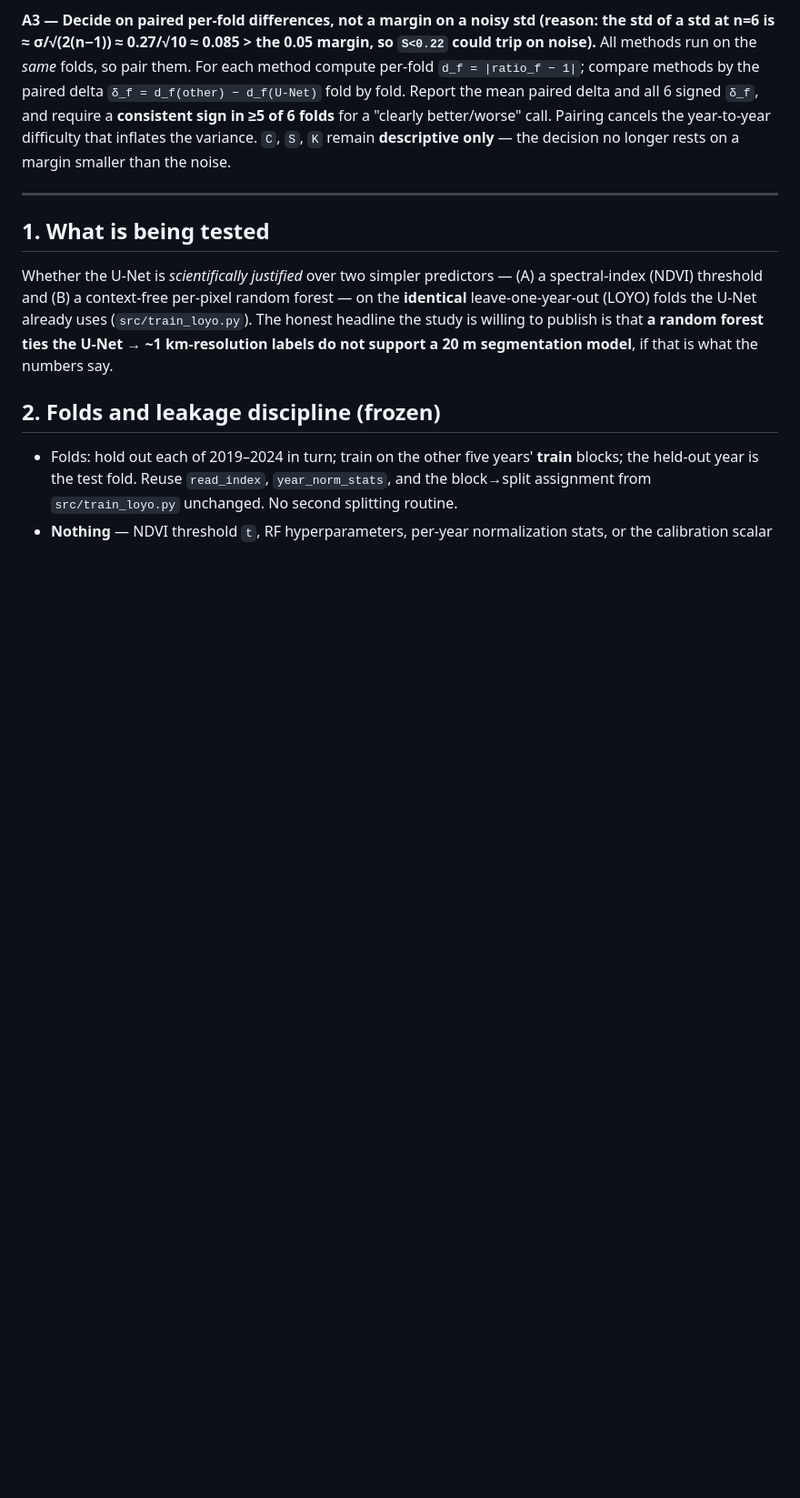
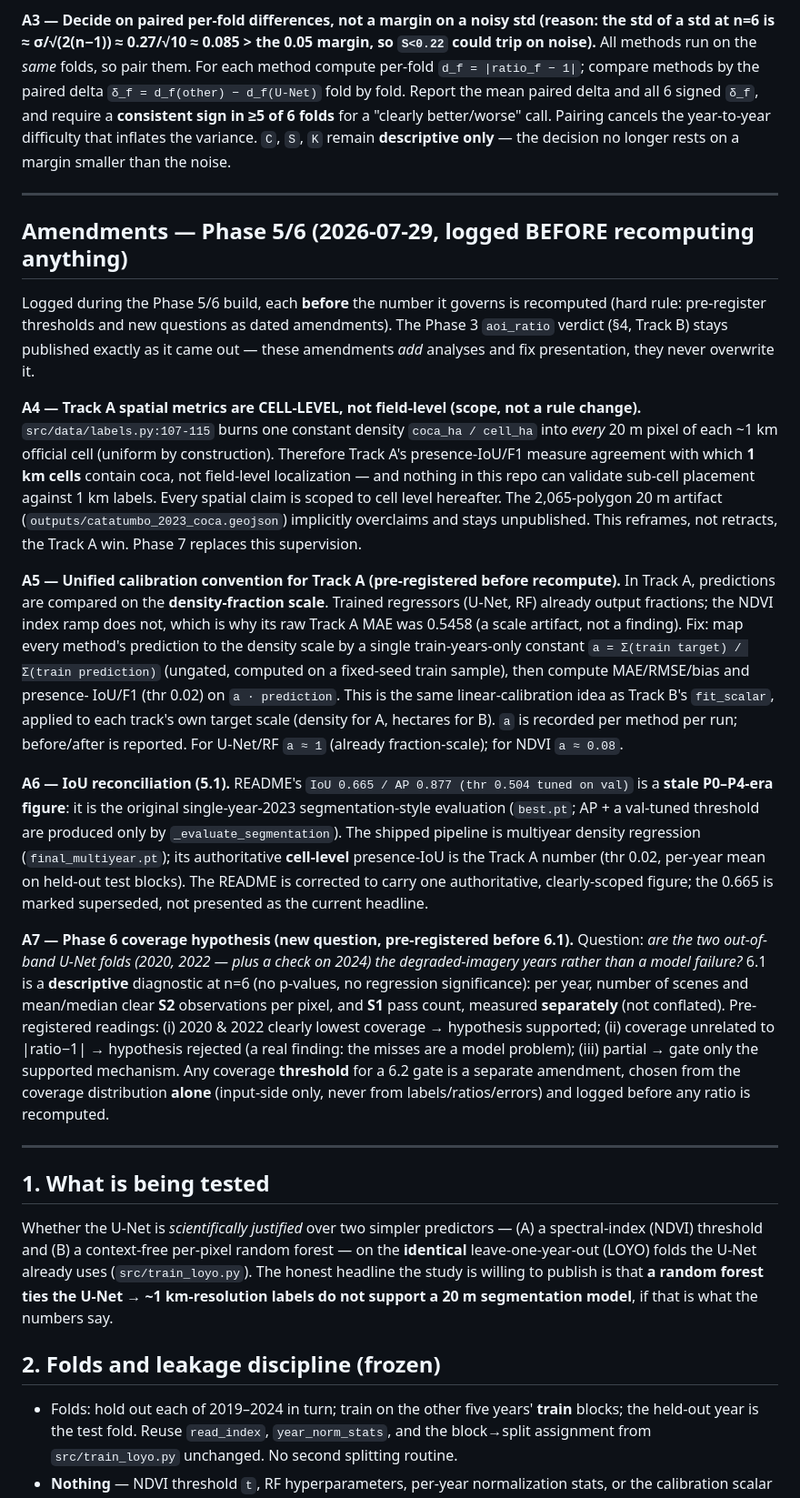
Before and after one commit to arangoe036-ui/coca-detection, a Markdown page: docs/BASELINE_PREREG.md, the part around the change. Shown at 91% size. Drawn GitHub-style; blank space fills up the shorter version.

Commit message:
docs(prereg): Phase 5/6 amendments A4-A7 (logged before recompute)
A4 — Track A spatial metrics are CELL-LEVEL: labels.py burns one constant
density per ~1km cell into every 20m pixel, so presence-IoU measures which
1km cells contain coca, not field placement. Scope all spatial claims to
cell level; keep the 20m polygon artifact unpublished. Reframes, not
retracts, the Track A win.

A5 — Unified Track A calibration convention (pre-registered before
recompute): compare on the density-fraction scale via a train-only constant
a = sum(train target)/sum(train pred); fixes NDVI's 0.5458 MAE scale
artifact. a~1 for U-Net/RF, ~0.08 for NDVI. Report before/after.

A6 — IoU reconciliation: README 0.665/AP 0.877 is the stale P0-P4
single-year segmentation eval (best.pt); the shipped regression model's
authoritative cell-level presence-IoU is the Track A figure. One IoU in the
repo.

A7 — Phase 6 coverage hypothesis pre-registered: 6.1 descriptive per-year
S2 clear-obs and S1 pass counts measured separately (n=6, no p-values);
three pre-committed readings; any 6.2 gate threshold is a later input-side-
only amendment.

Co-Authored-By: Claude Opus 4.8 <noreply@anthropic.com>

```diff
--- a/docs/BASELINE_PREREG.md
+++ b/docs/BASELINE_PREREG.md
@@ -63,6 +63,60 @@ delta and all 6 signed `δ_f`, and require a **consistent sign in ≥5 of 6 fold
 a "clearly better/worse" call. Pairing cancels the year-to-year difficulty that
 inflates the variance. `C`, `S`, `K` remain **descriptive only** — the decision no
 longer rests on a margin smaller than the noise.
+
+---
+
+## Amendments — Phase 5/6 (2026-07-29, logged BEFORE recomputing anything)
+
+Logged during the Phase 5/6 build, each **before** the number it governs is
+recomputed (hard rule: pre-register thresholds and new questions as dated
+amendments). The Phase 3 `aoi_ratio` verdict (§4, Track B) stays published exactly
+as it came out — these amendments *add* analyses and fix presentation, they never
+overwrite it.
+
+**A4 — Track A spatial metrics are CELL-LEVEL, not field-level (scope, not a rule
+change).** `src/data/labels.py:107-115` burns one constant density
+`coca_ha / cell_ha` into *every* 20 m pixel of each ~1 km official cell (uniform
+by construction). Therefore Track A's presence-IoU/F1 measure agreement with which
+**1 km cells** contain coca, not field-level localization — and nothing in this
+repo can validate sub-cell placement against 1 km labels. Every spatial claim is
+scoped to cell level hereafter. The 2,065-polygon 20 m artifact
+(`outputs/catatumbo_2023_coca.geojson`) implicitly overclaims and stays unpublished.
+This reframes, not retracts, the Track A win. Phase 7 replaces this supervision.
+
+**A5 — Unified calibration convention for Track A (pre-registered before
+recompute).** In Track A, predictions are compared on the **density-fraction
+scale**. Trained regressors (U-Net, RF) already output fractions; the NDVI index
+ramp does not, which is why its raw Track A MAE was 0.5458 (a scale artifact, not a
+finding). Fix: map every method's prediction to the density scale by a single
+train-years-only constant `a = Σ(train target) / Σ(train prediction)` (ungated,
+computed on a fixed-seed train sample), then compute MAE/RMSE/bias and presence-
+IoU/F1 (thr 0.02) on `a · prediction`. This is the same linear-calibration idea as
+Track B's `fit_scalar`, applied to each track's own target scale (density for A,
+hectares for B). `a` is recorded per method per run; before/after is reported. For
+U-Net/RF `a ≈ 1` (already fraction-scale); for NDVI `a ≈ 0.08`.
+
+**A6 — IoU reconciliation (5.1).** README's `IoU 0.665 / AP 0.877 (thr 0.504 tuned
+on val)` is a **stale P0–P4-era figure**: it is the original single-year-2023
+segmentation-style evaluation (`best.pt`; AP + a val-tuned threshold are produced
+only by `_evaluate_segmentation`). The shipped pipeline is multiyear density
+regression (`final_multiyear.pt`); its authoritative **cell-level** presence-IoU is
+the Track A number (thr 0.02, per-year mean on held-out test blocks). The README is
+corrected to carry one authoritative, clearly-scoped figure; the 0.665 is marked
+superseded, not presented as the current headline.
+
+**A7 — Phase 6 coverage hypothesis (new question, pre-registered before 6.1).**
+Question: *are the two out-of-band U-Net folds (2020, 2022 — plus a check on 2024)
+the degraded-imagery years rather than a model failure?* 6.1 is a **descriptive**
+diagnostic at n=6 (no p-values, no regression significance): per year, number of
+scenes and mean/median clear **S2** observations per pixel, and **S1** pass count,
+measured **separately** (not conflated). Pre-registered readings: (i) 2020 & 2022
+clearly lowest coverage → hypothesis supported; (ii) coverage unrelated to
+|ratio−1| → hypothesis rejected (a real finding: the misses are a model problem);
+(iii) partial → gate only the supported mechanism. Any coverage **threshold** for a
+6.2 gate is a separate amendment, chosen from the coverage distribution **alone**
+(input-side only, never from labels/ratios/errors) and logged before any ratio is
+recomputed.
 
 ---
 
```
